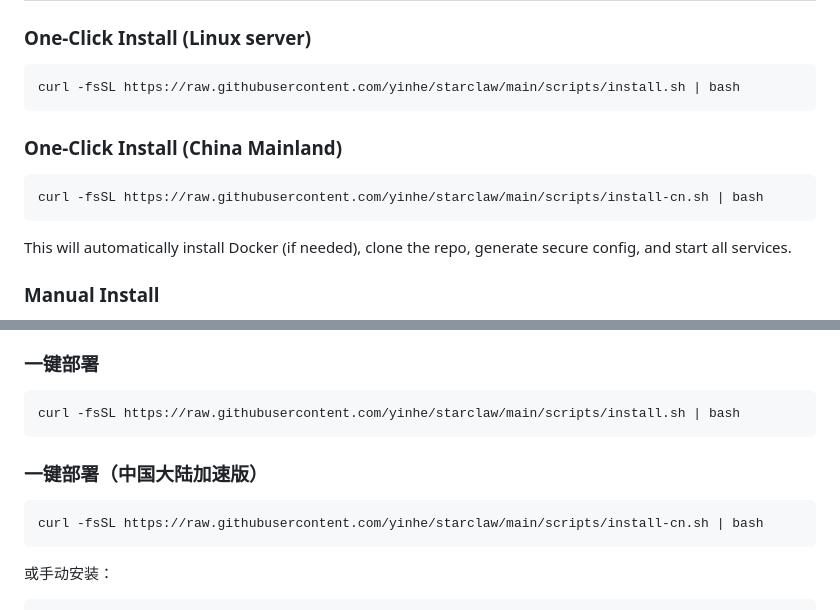
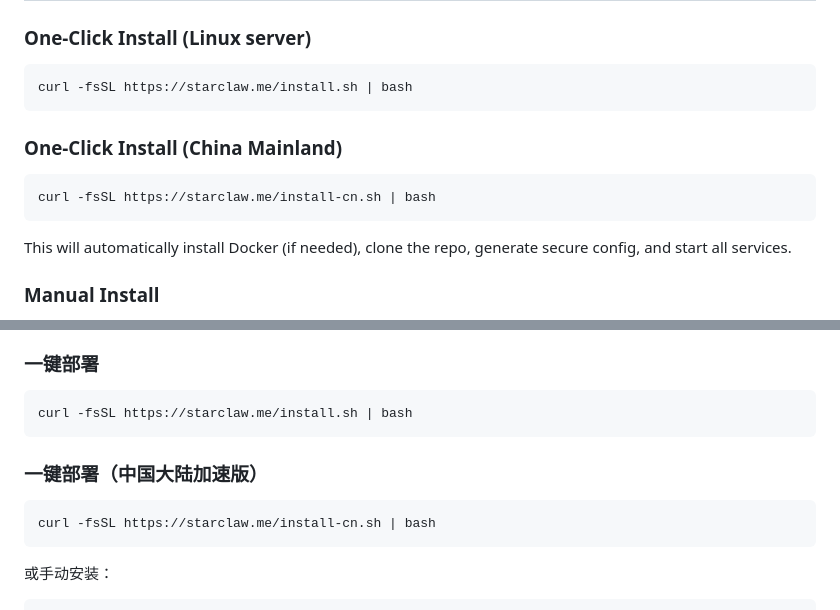
Before and after one commit to yinhe/starclaw, a Markdown page: README.md, 2 parts joined by grey strips. GitHub-like rendering.

Commit message:
docs: update install URLs to starclaw.me/install.sh

````diff
--- a/README.md
+++ b/README.md
@@ -41,13 +42,13 @@
 ### One-Click Install (Linux server)
 
 ```bash
-curl -fsSL https://raw.githubusercontent.com/yinhe/starclaw/main/scripts/install.sh | bash
+curl -fsSL https://starclaw.me/install.sh | bash
 ```
 
 ### One-Click Install (China Mainland)
 
 ```bash
-curl -fsSL https://raw.githubusercontent.com/yinhe/starclaw/main/scripts/install-cn.sh | bash
+curl -fsSL https://starclaw.me/install-cn.sh | bash
 ```
 
 This will automatically install Docker (if needed), clone the repo, generate secure config, and start all services.
@@ -164,13 +165,13 @@ StarClaw 是一个功能完整的**开源 AI Agent 编排平台**，支持：
 ### 一键部署
 
 ```bash
-curl -fsSL https://raw.githubusercontent.com/yinhe/starclaw/main/scripts/install.sh | bash
+curl -fsSL https://starclaw.me/install.sh | bash
 ```
 
 ### 一键部署（中国大陆加速版）
 
 ```bash
-curl -fsSL https://raw.githubusercontent.com/yinhe/starclaw/main/scripts/install-cn.sh | bash
+curl -fsSL https://starclaw.me/install-cn.sh | bash
 ```
 
 或手动安装：
````
Also changed, not shown: other parts of README.md (+1 -0 lines), docs/DEPLOY.md (+14 -1 lines), docs/DEPLOY_EN.md (+9 -1 lines).
